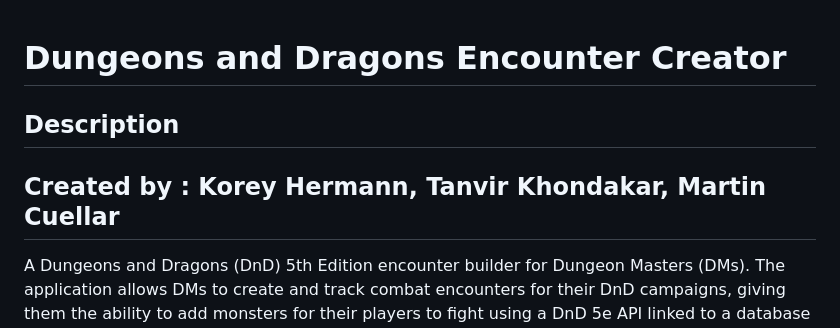
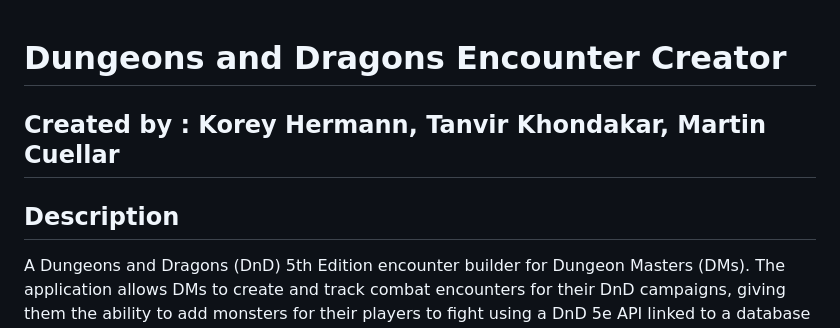
Before and after one commit to tanvirkhon/dnd-encounter-creator, a Markdown page: README.md, the part around the change. GitHub-like rendering.

```diff
--- a/README.md
+++ b/README.md
@@ -1,8 +1,8 @@
 # Dungeons and Dragons Encounter Creator
 
+## Created by : Korey Hermann, Tanvir Khondakar, Martin Cuellar
+
 ## Description
-
-## Created by : Korey Hermann, Tanvir Khondakar, Martin Cuellar
 
 A Dungeons and Dragons (DnD) 5th Edition encounter builder for Dungeon Masters (DMs). The application allows DMs to create and track combat encounters for their DnD campaigns, giving them the ability to add monsters for their players to fight using a DnD 5e API linked to a database for monster stat sheets, while being able to track player character and enemy stats such as health and armour class. The application also allows the user to create an encounter for future use, and has a link to an external Spotify API to add background music to the fight.
 
```
